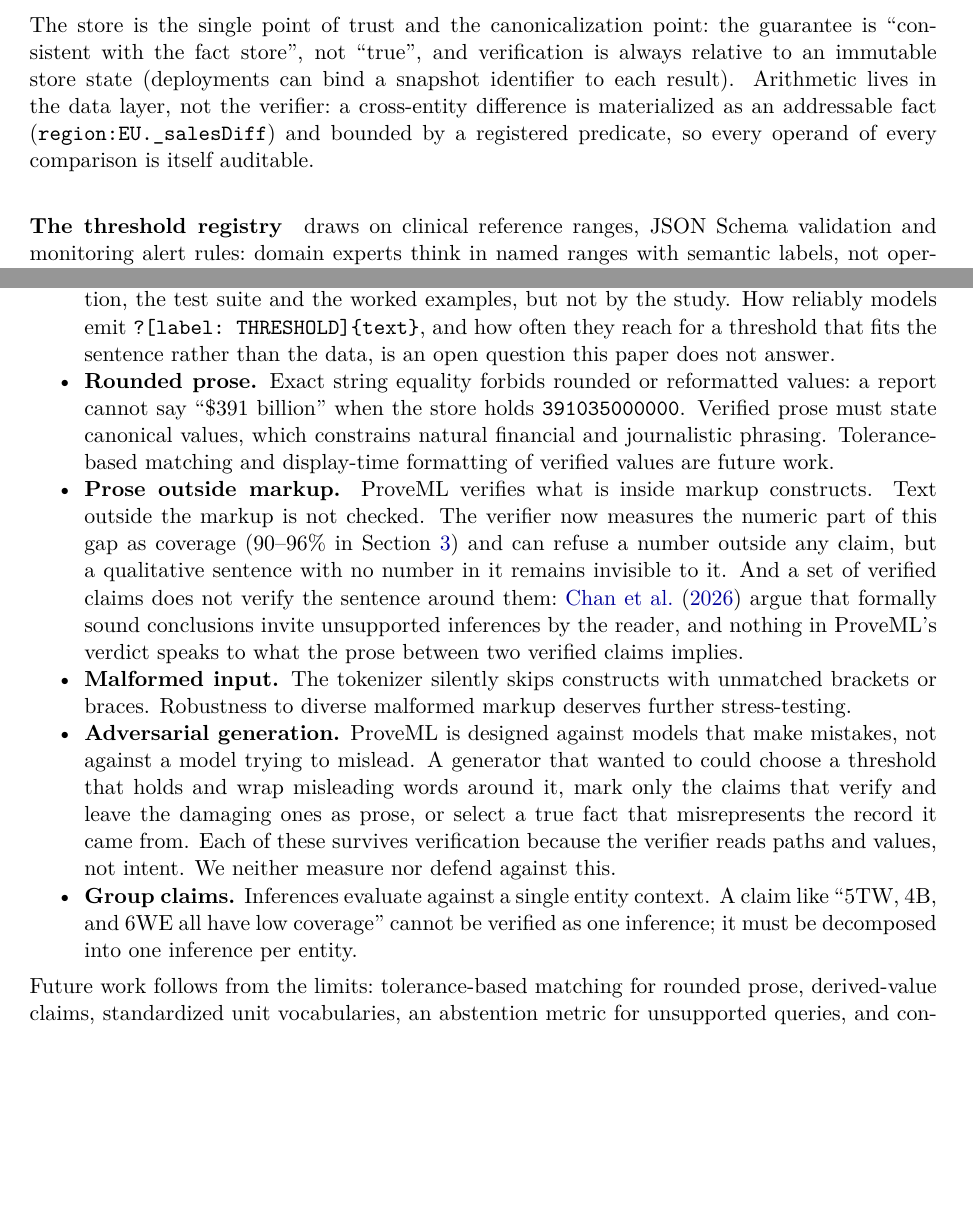
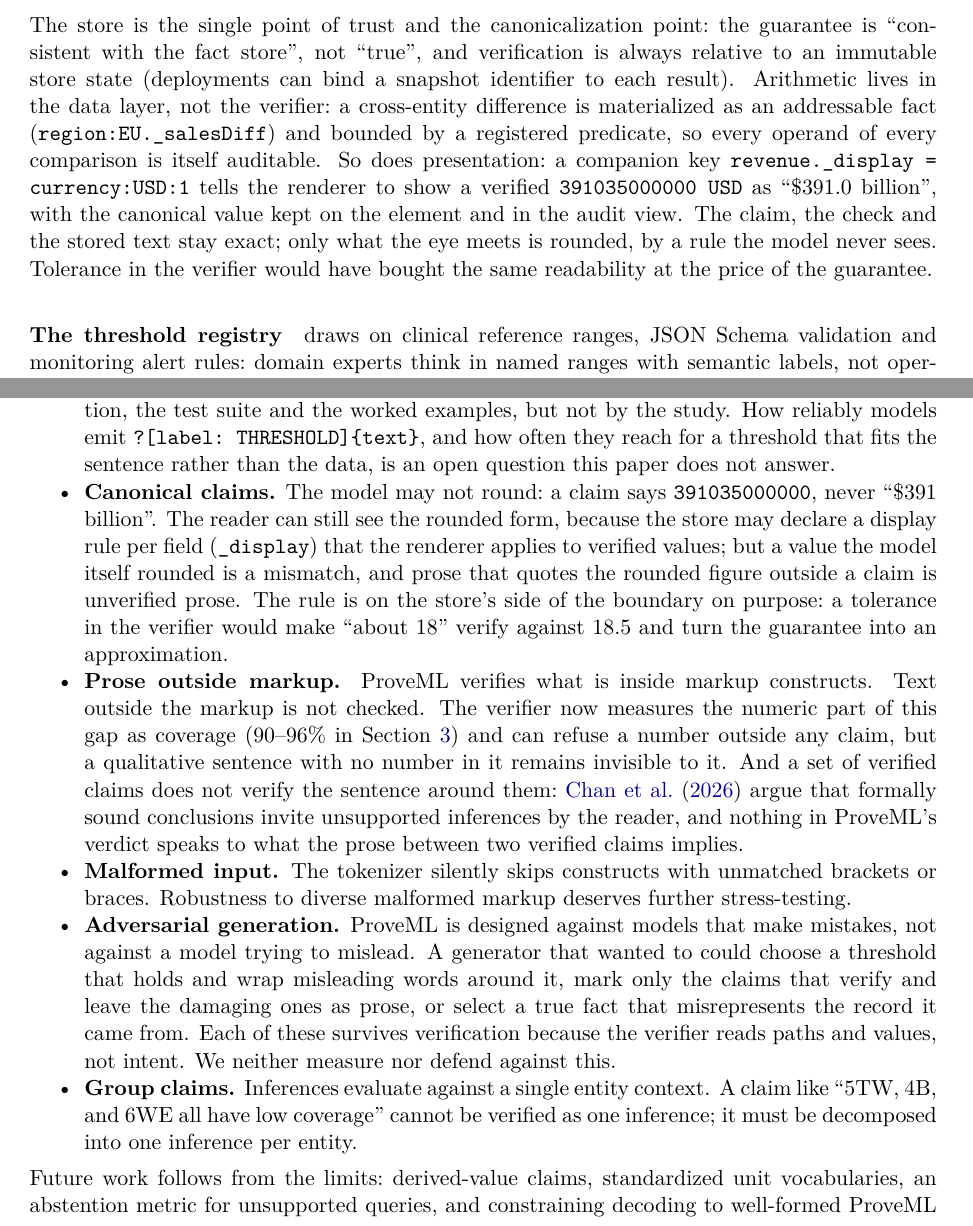
Before and after one commit to ShaneDeconinck/proveml-research, a LaTeX paper (paper/proveml-spec.tex): two parts of pages 4 and 10 of 14, joined at a grey line, cut so that both start at the same text, the shorter picture padded with empty space. Compiled offline with pdfLaTeX.

Commit message:
Canonieke claims, leesbare weergave: de store bepaalt hoe een waarde getoond wordt
De abstract zei dat exacte gelijkheid afgeronde prose verbiedt. Dat klopte voor
de claim en was onnodig voor de lezer: een _display-sleutel naast het veld laat
de renderer 391035000000 USD tonen als $391.0 billion, met de canonieke waarde
op het element en in de auditweergave. Tolerantie in de verifier had dezelfde
leesbaarheid gekocht ten koste van de garantie; dit legt de regel aan de kant
van de store, waar de rekenkunde al zat.

```diff
--- a/paper/proveml-spec.tex
+++ b/paper/proveml-spec.tex
@@ -184,7 +184,7 @@
 account:901.transaction:2026-01.amount._unit -> "EUR"
 \end{lstlisting}
 
-\noindent The store is the single point of trust and the canonicalization point: the guarantee is ``consistent with the fact store'', not ``true'', and verification is always relative to an immutable store state (deployments can bind a snapshot identifier to each result). Arithmetic lives in the data layer, not the verifier: a cross-entity difference is materialized as an addressable fact (\texttt{region:EU.\_salesDiff}) and bounded by a registered predicate, so every operand of every comparison is itself auditable.
+\noindent The store is the single point of trust and the canonicalization point: the guarantee is ``consistent with the fact store'', not ``true'', and verification is always relative to an immutable store state (deployments can bind a snapshot identifier to each result). Arithmetic lives in the data layer, not the verifier: a cross-entity difference is materialized as an addressable fact (\texttt{region:EU.\_salesDiff}) and bounded by a registered predicate, so every operand of every comparison is itself auditable. So does presentation: a companion key \texttt{revenue.\_display = currency:USD:1} tells the renderer to show a verified \texttt{391035000000 USD} as ``\$391.0 billion'', with the canonical value kept on the element and in the audit view. The claim, the check and the stored text stay exact; only what the eye meets is rounded, by a rule the model never sees. Tolerance in the verifier would have bought the same readability at the price of the guarantee.
 
 \paragraph{The threshold registry} draws on clinical reference ranges, JSON Schema validation and monitoring alert rules: domain experts think in named ranges with semantic labels, not operator expressions. Each definition has a name, a field, one predicate from a deliberately small vocabulary (Table~\ref{tab:operators}), an optional unit constraint, a label and a source for audit:
 
@@ -363,14 +363,14 @@
     \item \textbf{No unit conversion.} Units are supported as nullable metadata with exact string matching. Semantic unit equivalence (e.g., mg/dL vs mmol/L) and standardized vocabularies (UCUM, ISO 4217) are deferred to future work.
     \item \textbf{Evaluation scope.} The evaluation covers two domains (generated education, real SEC finance) across 38 prompts, 3 models, and 3 repeats, with an oracle retriever and one correction pass. Larger schemas, more domains, and retrieval under realistic conditions are not covered. The explicit-record fact form introduced after the study was not used by any model in it, so its effect on the binding errors of Section~\ref{sec:evaluation} is predicted, not measured.
     \item \textbf{Inference constructs are unmeasured.} The system prompt used throughout the evaluation asks for entity and fact markup only. No run produced an inference construct, so every rate we report is a rate over entities and facts, and the threshold registry --- the part of the design that constrains qualitative language --- is exercised by the specification, the test suite and the worked examples, but not by the study. How reliably models emit \texttt{?[label: THRESHOLD]\{text\}}, and how often they reach for a threshold that fits the sentence rather than the data, is an open question this paper does not answer.
-    \item \textbf{Rounded prose.} Exact string equality forbids rounded or reformatted values: a report cannot say ``\$391 billion'' when the store holds \texttt{391035000000}. Verified prose must state canonical values, which constrains natural financial and journalistic phrasing. Tolerance-based matching and display-time formatting of verified values are future work.
+    \item \textbf{Canonical claims.} The model may not round: a claim says \texttt{391035000000}, never ``\$391 billion''. The reader can still see the rounded form, because the store may declare a display rule per field (\texttt{\_display}) that the renderer applies to verified values; but a value the model itself rounded is a mismatch, and prose that quotes the rounded figure outside a claim is unverified prose. The rule is on the store's side of the boundary on purpose: a tolerance in the verifier would make ``about 18'' verify against 18.5 and turn the guarantee into an approximation.
     \item \textbf{Prose outside markup.} ProveML verifies what is inside markup constructs. Text outside the markup is not checked. The verifier now measures the numeric part of this gap as coverage (90--96\% in Section~\ref{sec:evaluation}) and can refuse a number outside any claim, but a qualitative sentence with no number in it remains invisible to it. And a set of verified claims does not verify the sentence around them: \citet{chan2026soundness} argue that formally sound conclusions invite unsupported inferences by the reader, and nothing in ProveML's verdict speaks to what the prose between two verified claims implies.
     \item \textbf{Malformed input.} The tokenizer silently skips constructs with unmatched brackets or braces. Robustness to diverse malformed markup deserves further stress-testing.
     \item \textbf{Adversarial generation.} ProveML is designed against models that make mistakes, not against a model trying to mislead. A generator that wanted to could choose a threshold that holds and wrap misleading words around it, mark only the claims that verify and leave the damaging ones as prose, or select a true fact that misrepresents the record it came from. Each of these survives verification because the verifier reads paths and values, not intent. We neither measure nor defend against this.
     \item \textbf{Group claims.} Inferences evaluate against a single entity context. A claim like ``5TW, 4B, and 6WE all have low coverage'' cannot be verified as one inference; it must be decomposed into one inference per entity.
 \end{itemize}
 
-\noindent Future work follows from the limits: tolerance-based matching for rounded prose, derived-value claims, standardized unit vocabularies, an abstention metric for unsupported queries, and constraining decoding to well-formed ProveML with only existing paths --- grammar-constrained generation (PICARD, \citealp{picard}; Synchromesh, \citealp{synchromesh}) makes that an application of known technique rather than a research program, and it would remove much of what we measure as addressability error.
+\noindent Future work follows from the limits: derived-value claims, standardized unit vocabularies, an abstention metric for unsupported queries, and constraining decoding to well-formed ProveML with only existing paths --- grammar-constrained generation (PICARD, \citealp{picard}; Synchromesh, \citealp{synchromesh}) makes that an application of known technique rather than a research program, and it would remove much of what we measure as addressability error.
 
 \section{Conclusion}
 
```
Also changed, not shown: paper/proveml-technical-report.tex (+1 -1 lines), paper/proveml-spec.pdf, paper/proveml-technical-report.pdf, paper/proveml-spec.tex (4 more changed lines), 1 other file.
